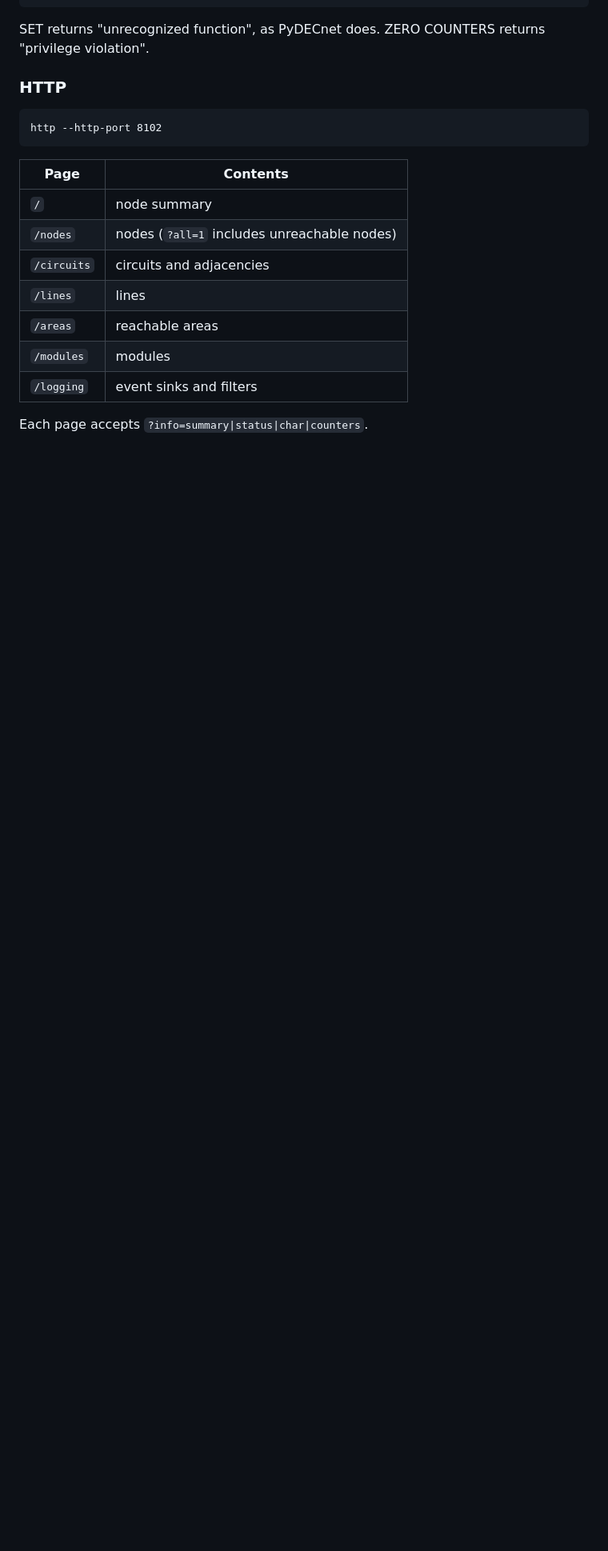
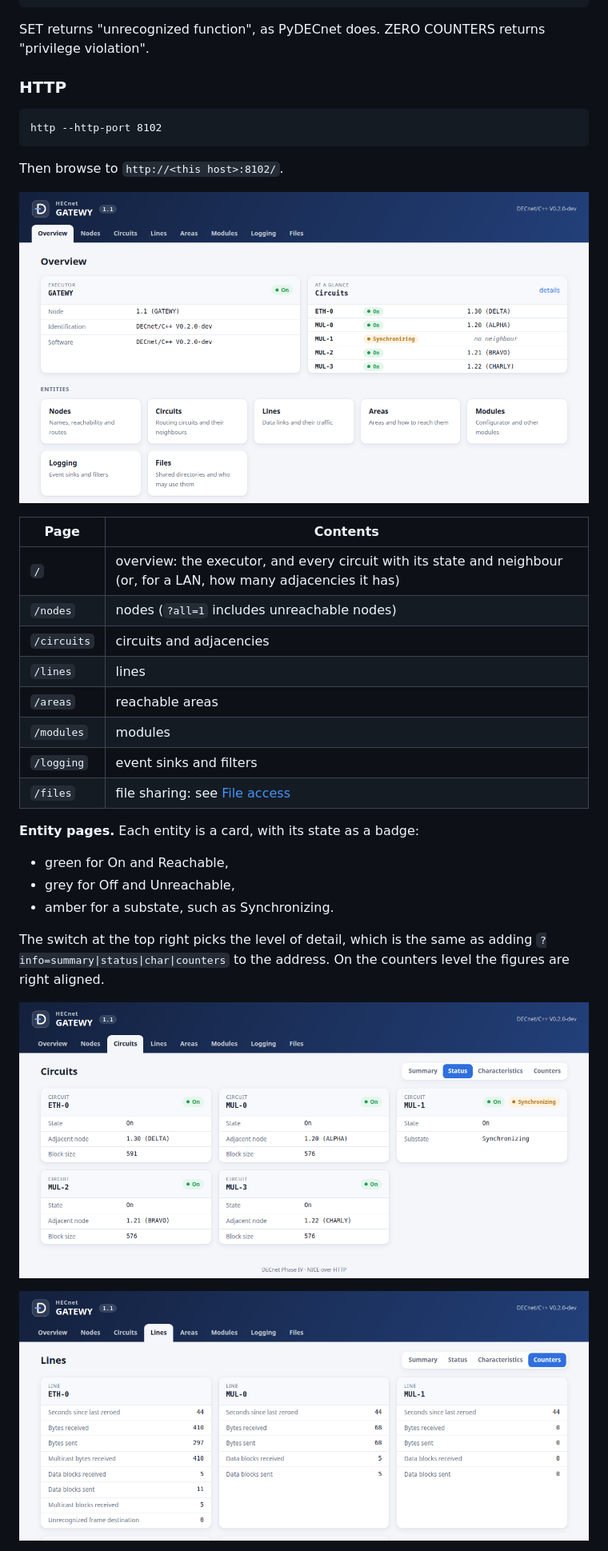
Before and after one commit to RichardPar/cppdecnet, a Markdown page: README.md, the part around one of its changes. Shown at 80% size. Rendered like a GitHub page; pictures changed too: doc/images/web-circuits.png (added), doc/images/web-counters.png (added), doc/images/web-overview.png (added); blank space fills up the shorter version.

````diff
--- a/README.md
+++ b/README.md
@@ -301,14 +333,32 @@ returns "privilege violation".
 http --http-port 8102
 ```
 
+Then browse to `http://<this host>:8102/`.
+
+![The overview page](doc/images/web-overview.png)
+
 | Page | Contents |
 |---|---|
-| `/` | node summary |
+| `/` | overview: the executor, and every circuit with its state and neighbour (or, for a LAN, how many adjacencies it has) |
 | `/nodes` | nodes (`?all=1` includes unreachable nodes) |
 | `/circuits` | circuits and adjacencies |
 | `/lines` | lines |
 | `/areas` | reachable areas |
 | `/modules` | modules |
 | `/logging` | event sinks and filters |
+| `/files` | file sharing: see [File access](#file-access) |
 
-Each page accepts `?info=summary|status|char|counters`.
+**Entity pages.** Each entity is a card, with its state as a badge:
+
+- green for On and Reachable,
+- grey for Off and Unreachable,
+- amber for a substate, such as Synchronizing.
+
+The switch at the top right picks the level of detail, which is the same
+as adding `?info=summary|status|char|counters` to the address. On the
+counters level the figures are right aligned.
+
+![Circuits at the status level](doc/images/web-circuits.png)
+
+![Line counters](doc/images/web-counters.png)
+
````
Also changed, not shown: other parts of README.md (+84 -16 lines), doc/images/web-dark.png (added), doc/images/web-files.png (added), doc/images/web-phone.png (added).
